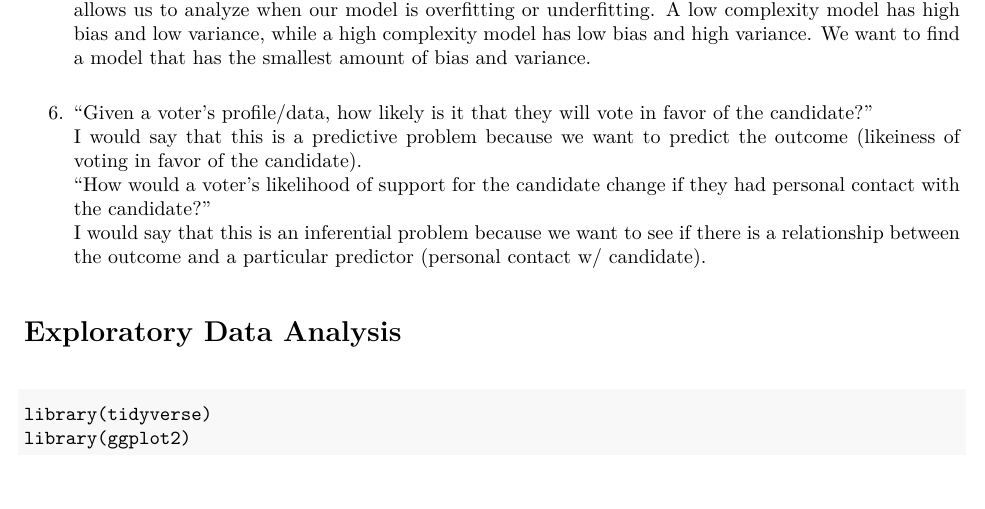
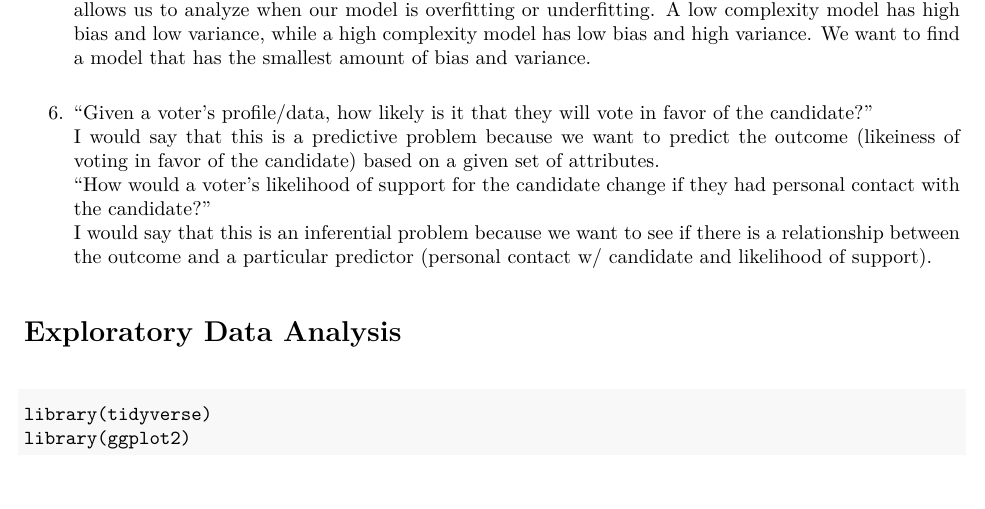
Before and after one commit to EWang229/131-homework1, an R Markdown document (homework1-coburn131.Rmd): part of page 2 of 8, cut so that both start at the same text. The pictures show the output file homework1-coburn131.pdf that the author committed with the source.

Commit message:
hw updates :)

```diff
--- a/homework1-coburn131.Rmd
+++ b/homework1-coburn131.Rmd
@@ -35,9 +35,9 @@ ii) In general, a mechanistic model is easier to understand because you are assu
 iii) The bias-variance tradeoff is related to the use of mechanistic or empirically-driven models because it allows us to analyze when our model is overfitting or underfitting. A low complexity model has high bias and low variance, while a high complexity model has low bias and high variance. We want to find a model that has the smallest amount of bias and variance.
 
 6. "Given a voter’s profile/data, how likely is it that they will vote in favor of the candidate?"
-I would say that this is a predictive problem because we want to predict the outcome (likeiness of voting in favor of the candidate).
+I would say that this is a predictive problem because we want to predict the outcome (likeiness of voting in favor of the candidate) based on a given set of attributes.
 "How would a voter’s likelihood of support for the candidate change if they had personal contact with the candidate?"
-I would say that this is an inferential problem because we want to see if there is a relationship between the outcome and a particular predictor (personal contact w/ candidate).
+I would say that this is an inferential problem because we want to see if there is a relationship between the outcome and a particular predictor (personal contact w/ candidate and likelihood of support).
 
 
 # Exploratory Data Analysis
```
Also changed, not shown: homework1-coburn131.pdf.
